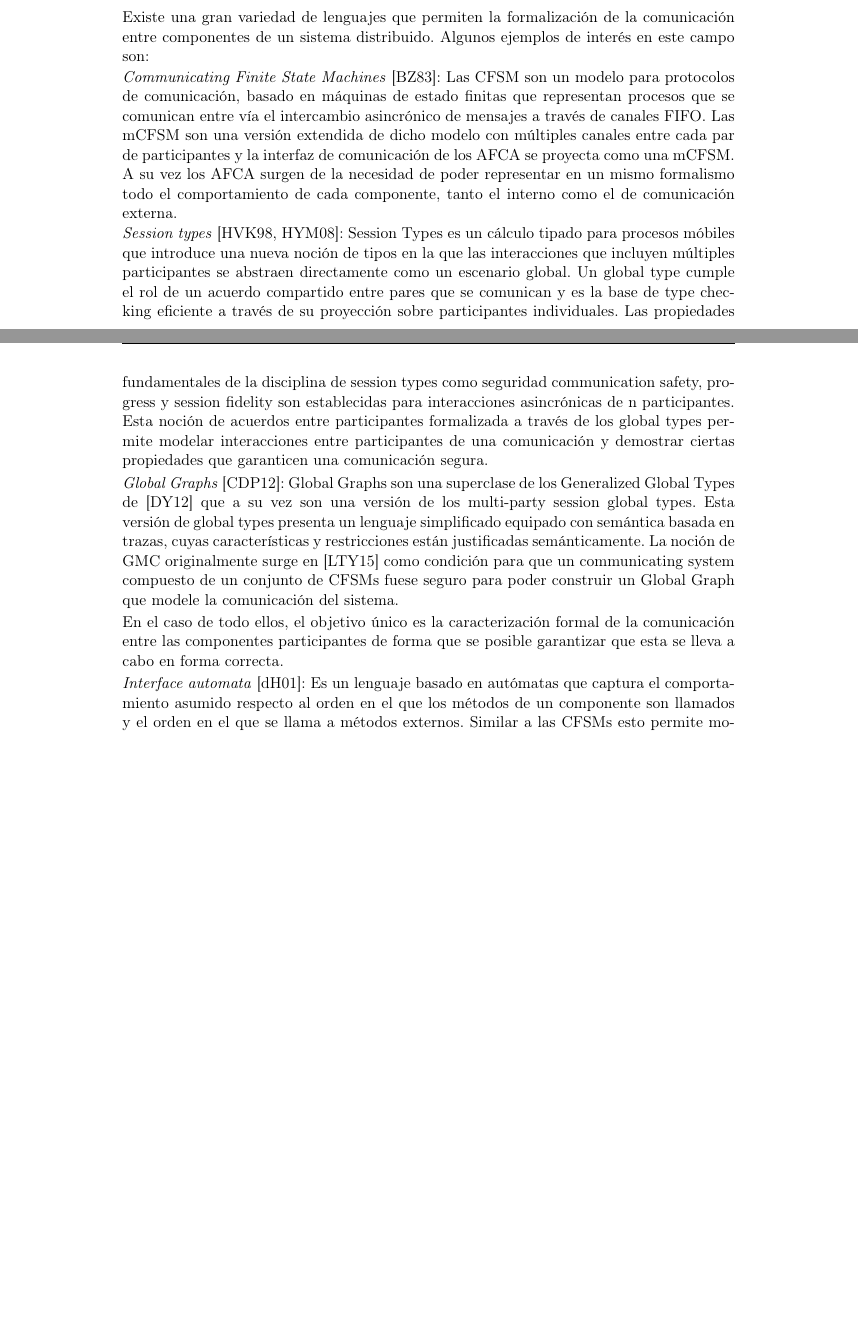
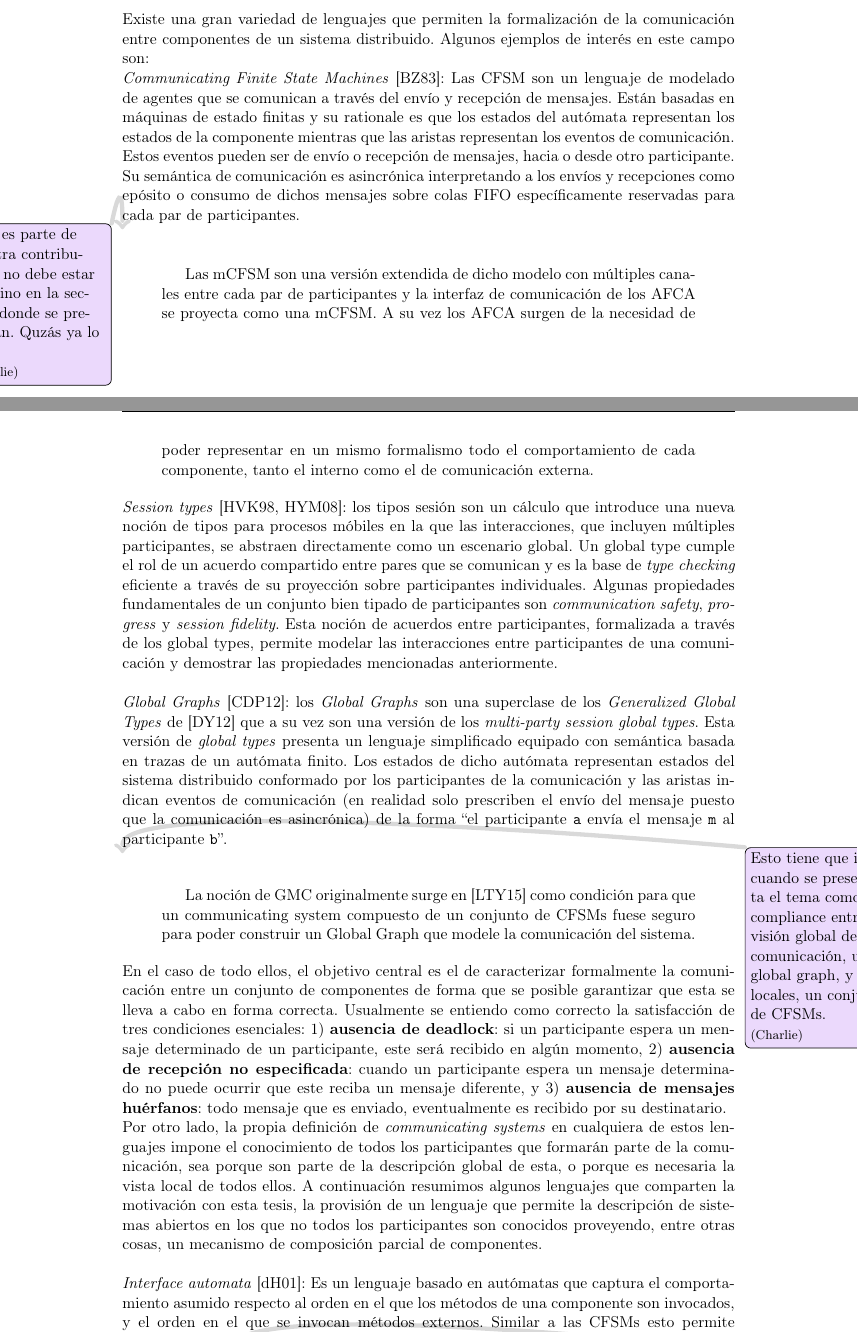
Before and after one commit to hungsing/GMC-para-mcfsm-Con-AFCSA-antes-de-MCFSM-1-, a LaTeX thesis (main.tex, which reads introduccion.tex): two parts of pages 14 and 15 of 52, joined at a grey line, cut so that both start at the same text, the shorter picture padded with empty space. Compiled offline with pdfLaTeX.

Commit message:
Intro checked.

```diff
--- a/introduccion.tex
+++ b/introduccion.tex
@@ -28,19 +28,35 @@ En la siguiente sección presentamos brevemente distintos trabajos relacionados
 
 Existe una gran variedad de lenguajes que permiten la formalización de la comunicación entre componentes de un sistema distribuido. Algunos ejemplos de interés en este campo son:
 
-\emph{Communicating Finite State Machines} \cite{brand:jacm-30_2}: Las CFSM son un modelo para protocolos de comunicación, basado en máquinas de estado finitas que representan procesos que se comunican entre vía el intercambio asincrónico de mensajes a través de canales FIFO. Las mCFSM son una versión extendida de dicho modelo con múltiples canales entre cada par de participantes y la interfaz de comunicación de los AFCA se proyecta como una mCFSM. A su vez los AFCA surgen de la necesidad de poder representar en un mismo formalismo todo el comportamiento de cada componente, tanto el interno como el de comunicación externa.
+\emph{Communicating Finite State Machines} \cite{brand:jacm-30_2}: Las CFSM son un lenguaje de modelado de agentes que se comunican a través del envío y recepción de mensajes. Están basadas en máquinas de estado finitas y su rationale es que los estados del autómata representan los estados de la componente mientras que las aristas representan los eventos de comunicación. Estos eventos pueden ser de envío o recepción de mensajes, hacia o desde otro participante. Su semántica de comunicación es asincrónica interpretando a los envíos y recepciones como epósito o consumo de dichos mensajes sobre colas FIFO específicamente reservadas para cada par de participantes.\\
 
-\emph{Session types} \cite{honda:esop98,honda:popl08}: Session Types es un cálculo tipado para procesos móbiles que introduce una nueva noción de tipos en la que las interacciones que incluyen múltiples participantes se abstraen directamente como un escenario global. Un global type cumple el rol de un acuerdo compartido entre pares que se comunican y es la base de type checking eficiente a través de su proyección sobre participantes individuales. Las propiedades fundamentales de la disciplina de session types como seguridad communication safety, progress y session fidelity son establecidas para interacciones asincrónicas de n participantes. Esta noción de acuerdos entre participantes formalizada a través de los global types permite modelar interacciones entre participantes de una comunicación y demostrar ciertas propiedades que garanticen una comunicación segura.
+\cnote{Esto es parte de nuestra contribución, no debe estar acá sino en la sección donde se presentan. Quzás ya lo está.}
+\begin{quotation}
+Las mCFSM son una versión extendida de dicho modelo con múltiples canales entre cada par de participantes y la interfaz de comunicación de los AFCA se proyecta como una mCFSM. A su vez los AFCA surgen de la necesidad de poder representar en un mismo formalismo todo el comportamiento de cada componente, tanto el interno como el de comunicación externa.
+\end{quotation}
 
-\emph{Global Graphs} \cite{castagna:lmcs-8_1}: Global Graphs son una superclase de los Generalized Global Types de \cite{denielou:esop12} que a su vez son una versión de los multi-party session global types. Esta versión de global types presenta un lenguaje simplificado equipado con semántica basada en trazas, cuyas características y restricciones están justificadas semánticamente. La noción de GMC originalmente surge en \cite{lange:popl15} como condición para que un communicating system compuesto de un conjunto de CFSMs fuese seguro para poder construir un Global Graph que modele la comunicación del sistema.
+\emph{Session types} \cite{honda:esop98,honda:popl08}: los tipos sesión son un cálculo que introduce una nueva noción de tipos para procesos móbiles en la que las interacciones, que incluyen múltiples participantes, se abstraen directamente como un escenario global. Un global type cumple el rol de un acuerdo compartido entre pares que se comunican y es la base de \emph{type checking} eficiente a través de su proyección sobre participantes individuales. Algunas propiedades fundamentales de un conjunto bien tipado de participantes son \emph{communication safety}, \emph{progress} y \emph{session fidelity}. Esta noción de acuerdos entre participantes, formalizada a través de los global types, permite modelar las interacciones entre participantes de una comunicación y demostrar las propiedades mencionadas anteriormente.\\
 
-En el caso de todo ellos, el objetivo único es la caracterización formal de la comunicación entre las componentes participantes de forma que se posible garantizar que esta se lleva a cabo en forma correcta.
+\emph{Global Graphs} \cite{castagna:lmcs-8_1}: los \emph{Global Graphs} son una superclase de los \emph{Generalized Global Types} de \cite{denielou:esop12} que a su vez son una versión de los \emph{multi-party session global types}. Esta versión de \emph{global types} presenta un lenguaje simplificado equipado con semántica basada en trazas de un autómata finito. Los estados de dicho autómata representan estados del sistema distribuido conformado por los participantes de la comunicación y las aristas indican eventos de comunicación (en realidad solo prescriben el envío del mensaje puesto que la comunicación es asincrónica) de la forma ``el participante {\tt a} envía el mensaje {\tt m} al participante {\tt b}''.\\
 
+\cnote{Esto tiene que ir cuando se presenta el tema como compliance entre la visión global de la comunicación, un global graph, y las locales, un conjunto de CFSMs.}
+\begin{quotation}
+La noción de GMC originalmente surge en \cite{lange:popl15} como condición para que un communicating system compuesto de un conjunto de CFSMs fuese seguro para poder construir un Global Graph que modele la comunicación del sistema.
+\end{quotation}
 
-\emph{Interface automata} \cite{dealfaro:esec-fse-01}: Es un lenguaje basado en autómatas que captura el comportamiento asumido respecto al orden en el que los métodos de un componente son llamados y el orden en el que se llama a métodos externos. Similar a las CFSMs esto permite modelar la interacción entre distintos componentes y validar el correcto comportamiento. A diferencia de las CFSMs estos autómatas modelan no solo comportamiento de comunicación (a través de acciones de input y output) sino también internas, y pueden componerse dadas ciertas condiciones de compatibilidad. La desventaja respecto a las CFSMs es que las interacciones entre estos autómatas son sincrónicas esto se ve en la composición de dos autómatas donde una acción de salida de un autómata que coincide con la de entrada de otro se transforman en una única acción.
+En el caso de todo ellos, el objetivo central es el de caracterizar formalmente la comunicación entre un conjunto de componentes de forma que se posible garantizar que esta se lleva a cabo en forma correcta. Usualmente se entiendo como correcto la satisfacción de tres condiciones esenciales:
+\begin{inparaenum}[1)]
+\item {\bf ausencia de deadlock}: si un participante espera un mensaje determinado de un participante, este será recibido en algún momento,
+\item {\bf ausencia de recepción no especificada}: cuando un participante espera un mensaje determinado no puede ocurrir que este reciba un mensaje diferente, y
+\item {\bf ausencia de mensajes huérfanos}: todo mensaje que es enviado, eventualmente es recibido por su destinatario.
+\end{inparaenum}
 
-\emph{Global Types for Open Systems} \cite{barbanera:eptcs279}: Los formalismos basados en Global Types permiten describir el comportamiento general de un sistmea distribuido y al mismo tiempo hacer cumplir propiedades de seguridad para la comunicación entre los sistemas componentes. La visión centralizada de los global type es adecuada para describir sistemas cerrados. Esto impide que un sistema descrito en base a global types se pueda ver como un módulo independiente que puede conectarse a otros sistemas. De la necesidad de resolver esta problemática surgen los global types abiertos. En este enfoque un global type abierto, denominado "global type with interface roles" (GTIR), denota un número de sistemas abiertos de CFSMs donde ciertos participantes (roles en este contexto) son identificados como interfaces en vez de como participantes propiamente dichos. Para lo cual se introduce una sintaxis paramétrica que, dado un formalismo basado en global types, extiende su sintaxis, permitiéndole identificar algunos roles como interface roles y definir una composición de global types abiertos, interpretados semánticamente como sistemas de CFSMs. Esta sintaxis no depende de un formalismo particular, sino en general mientras los componentes individuales o end points puedan ser interpretados como  CFSMs. Esta nueva sintaxis además permite asegurar la preservación de las condiciones de seguridad bajo la composición bajo ciertas condiciones.
+Por otro lado, la propia definición de \emph{communicating systems} en cualquiera de estos lenguajes impone el conocimiento de todos los participantes que formarán parte de la comunicación, sea porque son parte de la descripción global de esta, o porque es necesaria la vista local de todos ellos. A continuación resumimos algunos lenguajes que comparten la motivación con esta tesis, la provisión de un lenguaje que permite la descripción de sistemas abiertos en los que no todos los participantes son conocidos proveyendo, entre otras cosas, un mecanismo de composición parcial de componentes.\\
 
-Los GTIRs, al igual que otros formalismos anteriormente mencionados, se enfocan únicamente en el aspecto comunicacional, es decir en la interacción entre componentes. Similar a nuestro trabajo utiliza las CFSMs para representar la interfaz de comunicación de los end points y los sistemas de CFSMs o Communicating Systems (ver Def.~\ref{def:CS}) para los sistemas abiertos que los end points componen. En este sentido dejan de lado comportamiento que habría que modelar por separado. A su vez esta nueva sintaxis opera sobre CS y requiere condiciones más estrictas de sus CFSMs componentes para asegurar que se cumplan las propiedades de seguridad (ver Def.~\ref{def:safeCS}).
+\emph{Interface automata} \cite{dealfaro:esec-fse-01}: Es un lenguaje basado en autómatas que captura el comportamiento asumido respecto al orden en el que los métodos de una componente son invocados, y el orden en el que se invocan métodos externos. Similar a las CFSMs esto permite modelar la interacción entre distintas componentes de un sistema y validar el correcto comportamiento\cnote{Decir cuál es el criterio de corrección.}. A diferencia de las CFSMs estos autómatas modelan no solo comportamiento de la comunicación (a través de acciones de input y output) sino también internas, y pueden componerse dadas ciertas condiciones de compatibilidad. La desventaja respecto a las CFSMs es que las interacciones entre estos autómatas tienen semántica sincrónica, lo que se hace explícito en la composición de dos autómatas donde una acción de salida de un autómata que coincide con la de entrada de otro se transforman en una única acción.\\
+
+\emph{Global Types for Open Systems} \cite{barbanera:eptcs279}: Los formalismos basados en Global Types permiten describir el comportamiento general de un sistema distribuido y al mismo tiempo formalizar ciertas propiedades de seguridad para la comunicación entre las componentes del sistema. La visión centralizada de los \emph{global types} es adecuada para describir sistemas cerrados, es decir, sistemas en los que todas las componentes que forman parte de él son conocidas. Esto impide que un sistema descrito en base a \emph{global types} se pueda ver como un módulo independiente que puede conectarse a otros sistemas. De la necesidad de resolver esta problemática surgen los \emph{global types abiertos}. En este enfoque un \emph{global type abierto}, denominado \emph{global type with interface roles} (GTIR), denota un número de sistemas abiertos de CFSMs donde ciertos participantes (roles en este contexto) son identificados como interfaces en vez de como participantes propiamente dichos. Para lo cual se introduce una sintaxis paramétrica que, dado un formalismo basado en \emph{global types}, extiende su sintaxis, permitiéndole identificar algunos roles como \emph{interface roles} y definir una composición de \emph{global types abiertos}, interpretados semánticamente como sistemas de CFSMs. Esta sintaxis no depende de un formalismo particular, sino en general mientras las componentes individuales o \emph{end points} puedan ser interpretados como CFSMs. Esta nueva sintaxis además permite asegurar la preservación de las condiciones de seguridad mencionadas anteriormente bajo la composición, siempre que se satisfagan ciertas condiciones.
+
+Los GTIRs, al igual que otros formalismos anteriormente mencionados, se enfocan únicamente en el aspecto comunicacional, es decir en la interacción entre componentes, dejando de lado el comportamiento interno (i.e. los elementos computacionales) de la componente.\\
 
 \emph{Choreography automata} \cite{---}
```
Also changed, not shown: introduccion.tex (6 more changed lines).
